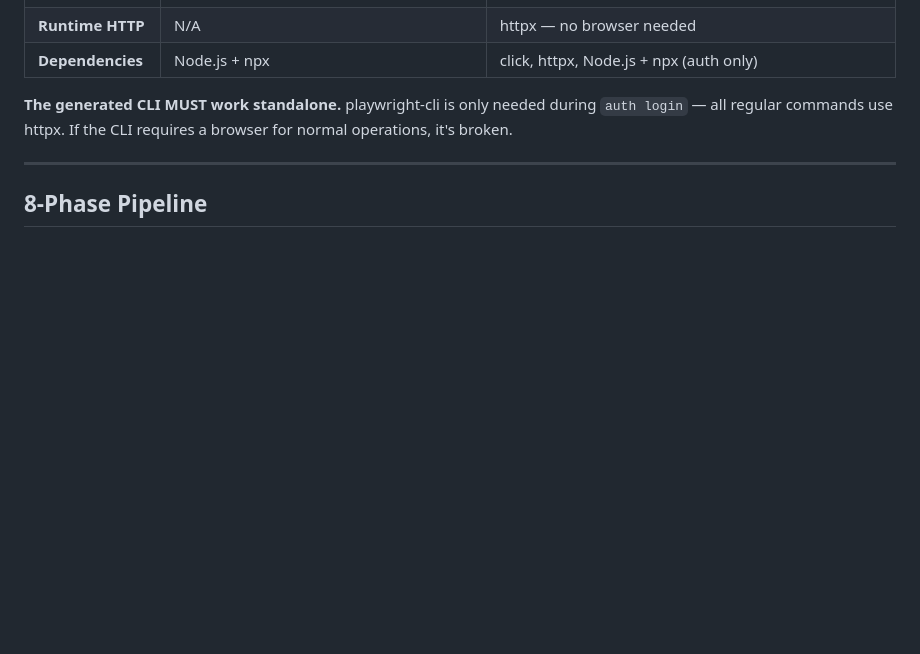
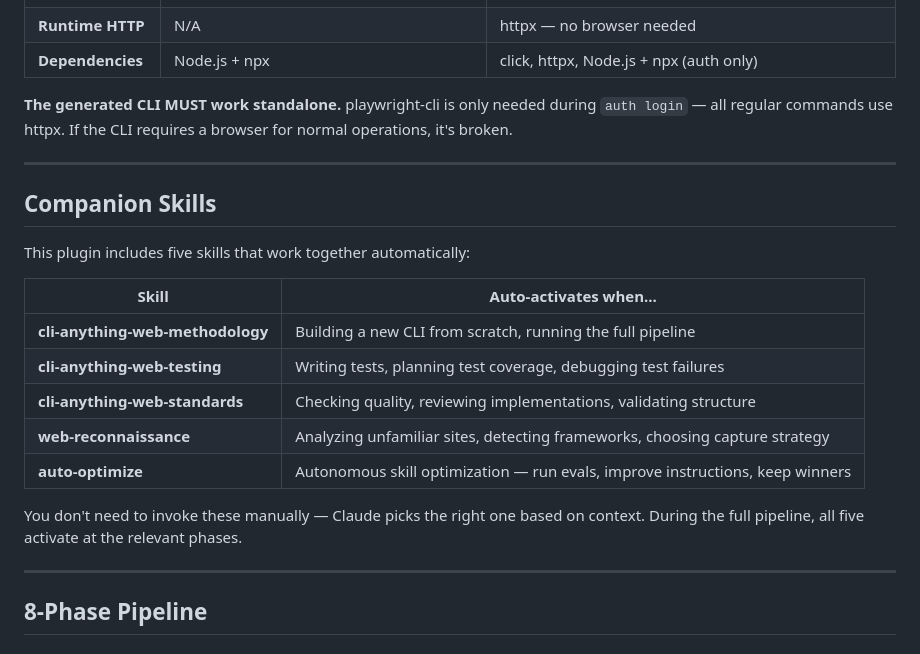
Before and after one commit to ItamarZand88/CLI-Anything-WEB, a Markdown page: cli-anything-web-plugin/HARNESS.md, the part around the change. GitHub-like rendering; blank space fills up the shorter version.

Commit message:
docs: add companion skills table to HARNESS.md
HARNESS.md is the single source of truth but didn't list the 5 skills.
Users reading HARNESS.md first (as instructed) wouldn't discover them.
Added the table matching methodology SKILL.md's companion skills section.

Co-Authored-By: Claude Opus 4.6 (1M context) <noreply@anthropic.com>

```diff
--- a/cli-anything-web-plugin/HARNESS.md
+++ b/cli-anything-web-plugin/HARNESS.md
@@ -59,6 +59,23 @@ keeping context usage ~4x lower than MCP-based approaches.
 **The generated CLI MUST work standalone.** playwright-cli is only needed during
 `auth login` — all regular commands use httpx. If the CLI requires a browser for
 normal operations, it's broken.
+
+---
+
+## Companion Skills
+
+This plugin includes five skills that work together automatically:
+
+| Skill | Auto-activates when... |
+|-------|----------------------|
+| **cli-anything-web-methodology** | Building a new CLI from scratch, running the full pipeline |
+| **cli-anything-web-testing** | Writing tests, planning test coverage, debugging test failures |
+| **cli-anything-web-standards** | Checking quality, reviewing implementations, validating structure |
+| **web-reconnaissance** | Analyzing unfamiliar sites, detecting frameworks, choosing capture strategy |
+| **auto-optimize** | Autonomous skill optimization — run evals, improve instructions, keep winners |
+
+You don't need to invoke these manually — Claude picks the right one based on context.
+During the full pipeline, all five activate at the relevant phases.
 
 ---
 
```
